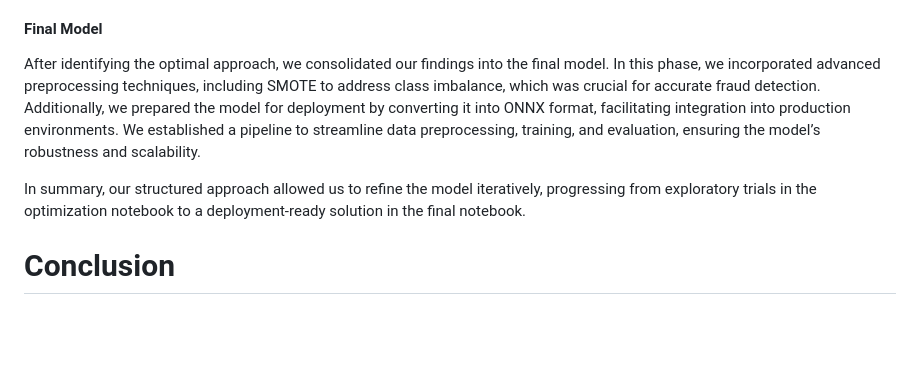
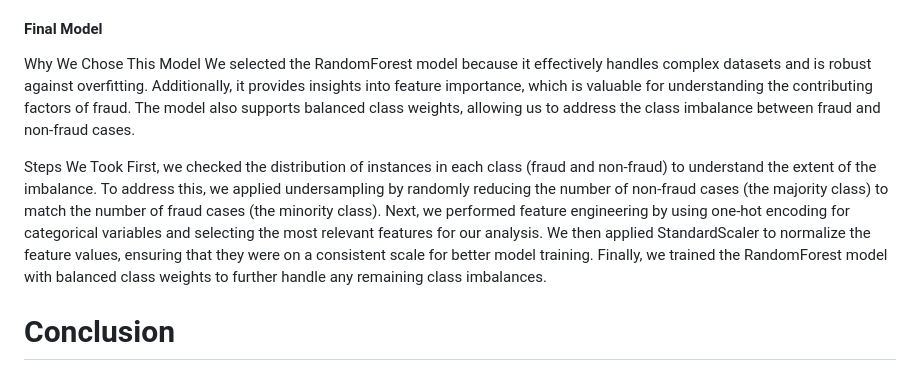
Before and after one commit to anthonytranhoang/Credit_card_fraud, a Markdown page: README.md, the part around the change. Drawn GitHub-style; blank space fills up the shorter version.

```diff
--- a/README.md
+++ b/README.md
@@ -151,9 +151,11 @@ In this project, we developed and optimized a machine learning model to detect f
 In the initial phase, we explored different machine learning models to assess their suitability for the task. We experimented with both XGBoost and Random Forest classifiers to identify the model that best balanced accuracy and performance. During these trials, we focused on key steps such as data loading, preprocessing, training, and evaluating each model based on accuracy and classification reports. This phase served as a testing ground to fine-tune hyperparameters and optimize model configurations collaboratively.
 
 #### Final Model
-After identifying the optimal approach, we consolidated our findings into the final model. In this phase, we incorporated advanced preprocessing techniques, including SMOTE to address class imbalance, which was crucial for accurate fraud detection. Additionally, we prepared the model for deployment by converting it into ONNX format, facilitating integration into production environments. We established a pipeline to streamline data preprocessing, training, and evaluation, ensuring the model’s robustness and scalability.
+Why We Chose This Model
+We selected the RandomForest model because it effectively handles complex datasets and is robust against overfitting. Additionally, it provides insights into feature importance, which is valuable for understanding the contributing factors of fraud. The model also supports balanced class weights, allowing us to address the class imbalance between fraud and non-fraud cases.
 
-In summary, our structured approach allowed us to refine the model iteratively, progressing from exploratory trials in the optimization notebook to a deployment-ready solution in the final notebook.
+Steps We Took
+First, we checked the distribution of instances in each class (fraud and non-fraud) to understand the extent of the imbalance. To address this, we applied undersampling by randomly reducing the number of non-fraud cases (the majority class) to match the number of fraud cases (the minority class). Next, we performed feature engineering by using one-hot encoding for categorical variables and selecting the most relevant features for our analysis. We then applied StandardScaler to normalize the feature values, ensuring that they were on a consistent scale for better model training. Finally, we trained the RandomForest model with balanced class weights to further handle any remaining class imbalances.
 
 # Conclusion
 
```
